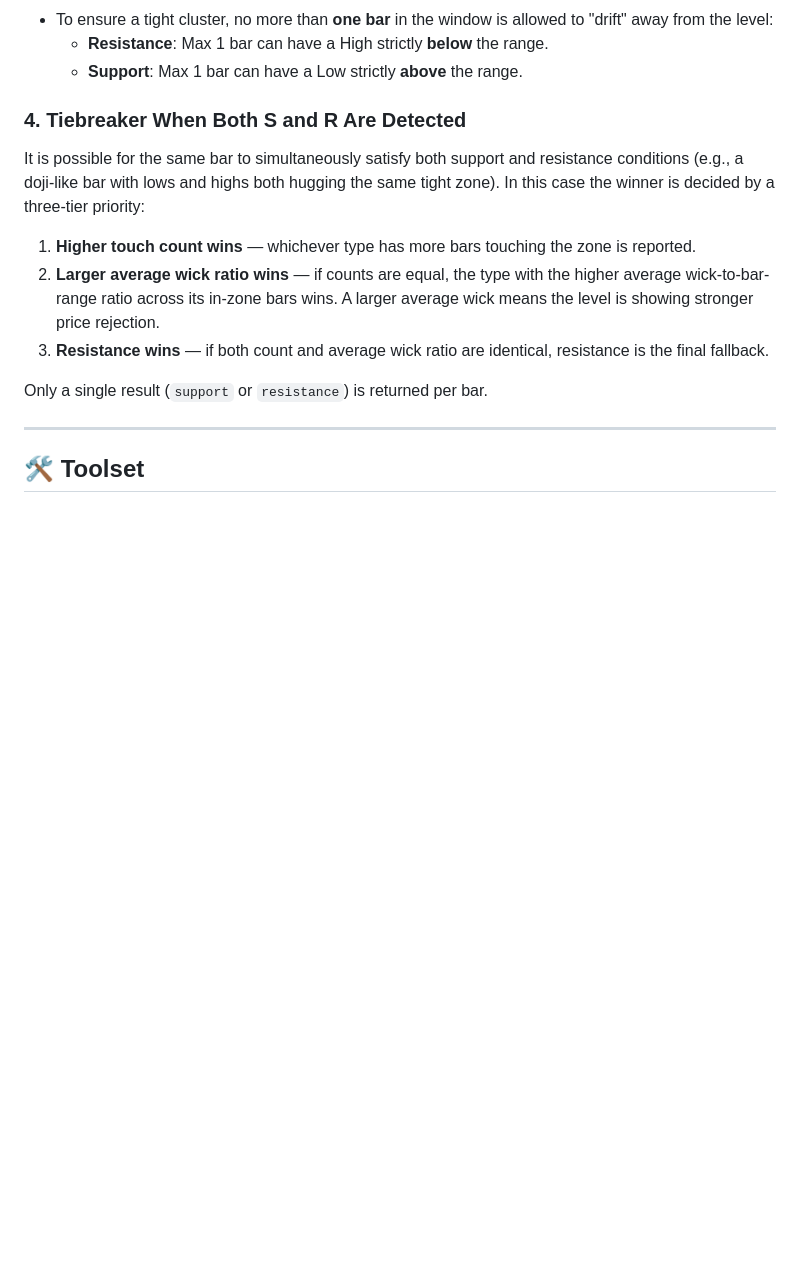
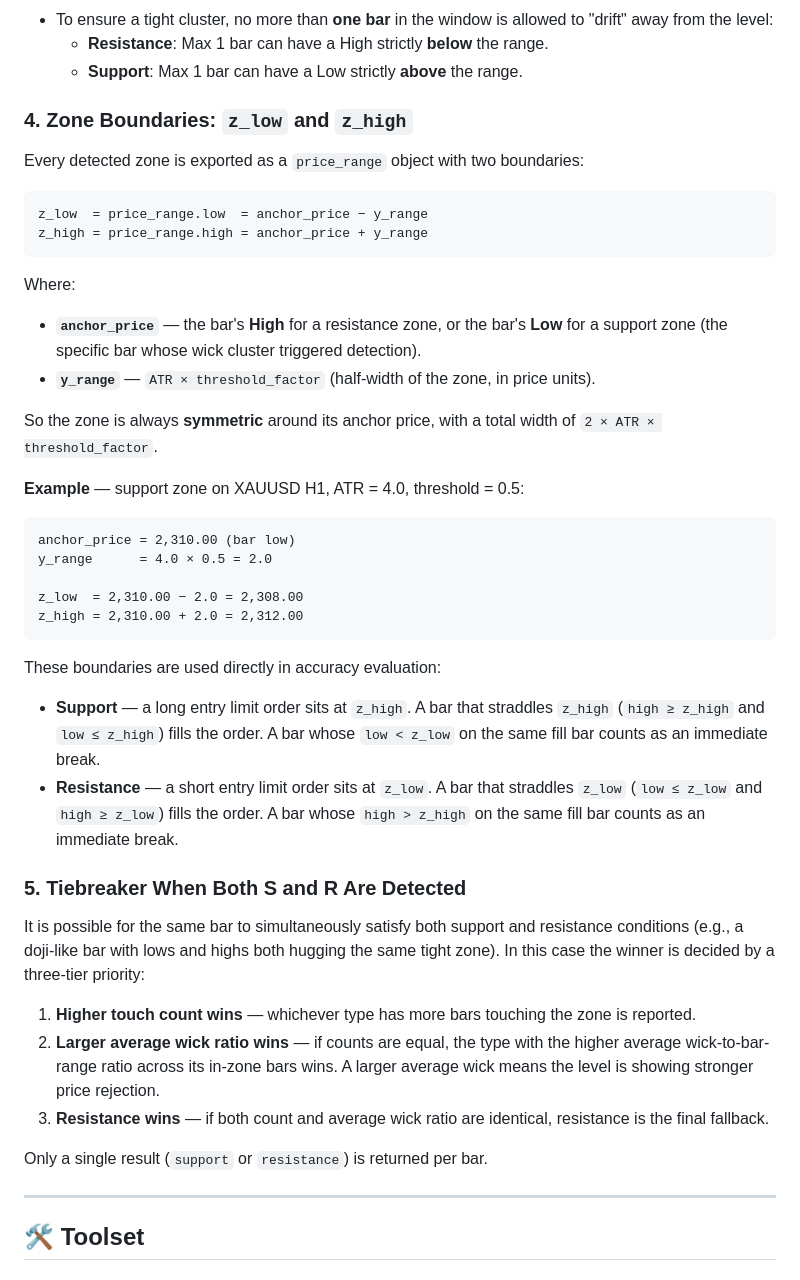
Before and after one commit to binaryman-aus/uudd, a Markdown page: README.md, the part around the change. GitHub-like rendering; blank space fills up the shorter version.

````diff
--- a/README.md
+++ b/README.md
@@ -70,7 +70,35 @@ To be confirmed as a valid S/R zone, a window of $N$ bars (e.g., 6 bars) must sa
     - **Resistance**: Max 1 bar can have a High strictly **below** the range.
     - **Support**: Max 1 bar can have a Low strictly **above** the range.
 
-### 4. Tiebreaker When Both S and R Are Detected
+### 4. Zone Boundaries: `z_low` and `z_high`
+
+Every detected zone is exported as a `price_range` object with two boundaries:
+
+```
+z_low  = price_range.low  = anchor_price − y_range
+z_high = price_range.high = anchor_price + y_range
+```
+
+Where:
+- **`anchor_price`** — the bar's **High** for a resistance zone, or the bar's **Low** for a support zone (the specific bar whose wick cluster triggered detection).
+- **`y_range`** — `ATR × threshold_factor` (half-width of the zone, in price units).
+
+So the zone is always **symmetric** around its anchor price, with a total width of `2 × ATR × threshold_factor`.
+
+**Example** — support zone on XAUUSD H1, ATR = 4.0, threshold = 0.5:
+```
+anchor_price = 2,310.00 (bar low)
+y_range      = 4.0 × 0.5 = 2.0
+
+z_low  = 2,310.00 − 2.0 = 2,308.00
+z_high = 2,310.00 + 2.0 = 2,312.00
+```
+
+These boundaries are used directly in accuracy evaluation:
+- **Support** — a long entry limit order sits at `z_high`. A bar that straddles `z_high` (`high ≥ z_high` and `low ≤ z_high`) fills the order. A bar whose `low < z_low` on the same fill bar counts as an immediate break.
+- **Resistance** — a short entry limit order sits at `z_low`. A bar that straddles `z_low` (`low ≤ z_low` and `high ≥ z_low`) fills the order. A bar whose `high > z_high` on the same fill bar counts as an immediate break.
+
+### 5. Tiebreaker When Both S and R Are Detected
 It is possible for the same bar to simultaneously satisfy both support and resistance conditions (e.g., a doji-like bar with lows and highs both hugging the same tight zone). In this case the winner is decided by a three-tier priority:
 
 1. **Higher touch count wins** — whichever type has more bars touching the zone is reported.
````
Also changed, not shown: docs/plan_sr_accuracy.md (added, +332 -0 lines).
